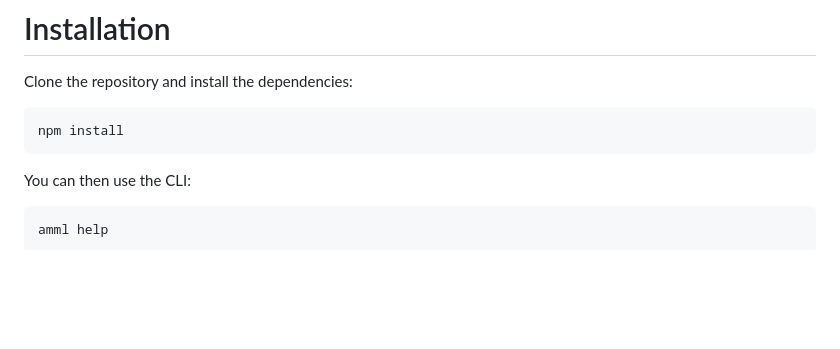
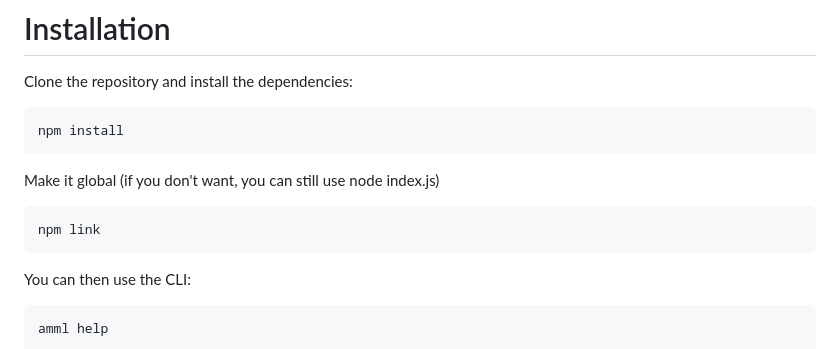
Before and after one commit to javascript-system/amml, a Markdown page: README.md, the part around the change. Drawn GitHub-style; blank space fills up the shorter version.

Commit message:
Update README with npm link instructions
Added instructions for making the package global using npm link.

````diff
--- a/README.md
+++ b/README.md
@@ -33,6 +33,11 @@ Clone the repository and install the dependencies:
 
 ```bash
 npm install
+```
+
+Make it global (if you don't want, you can still use node index.js)
+```bash
+npm link
 ```
 
 You can then use the CLI:
````
